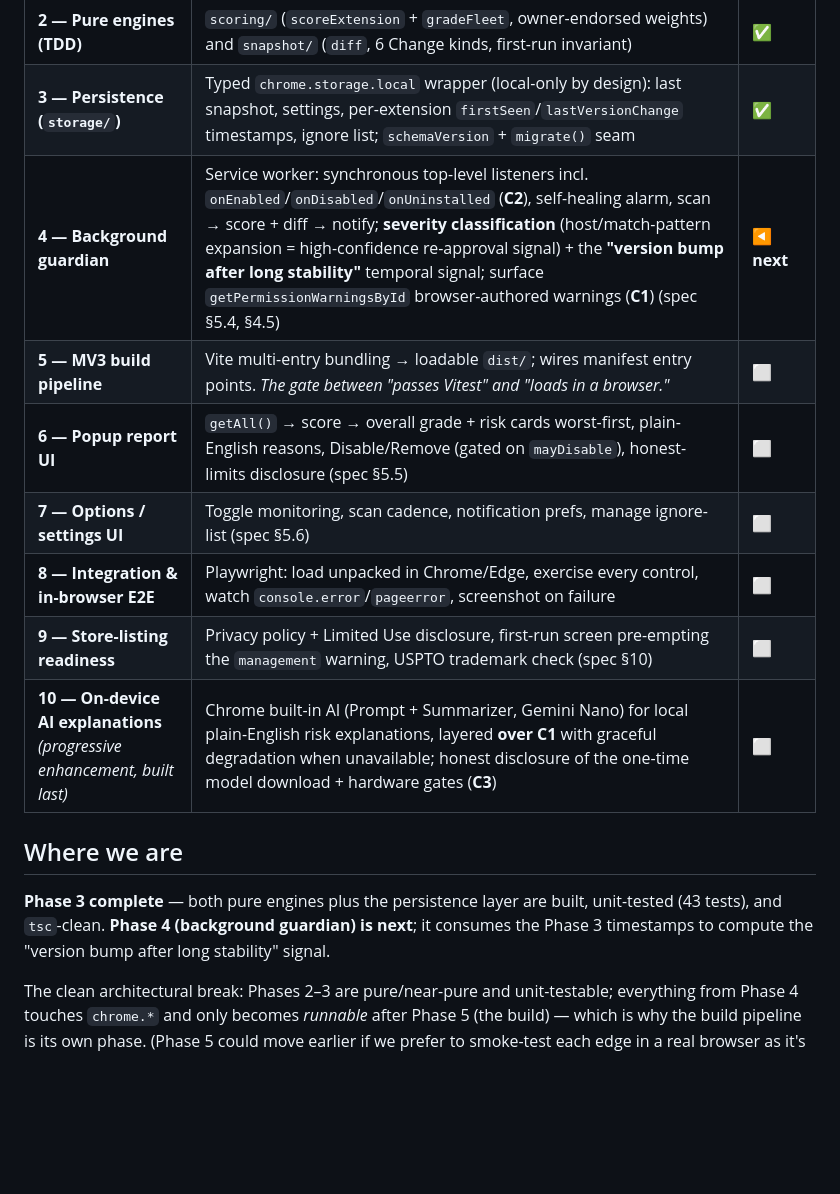
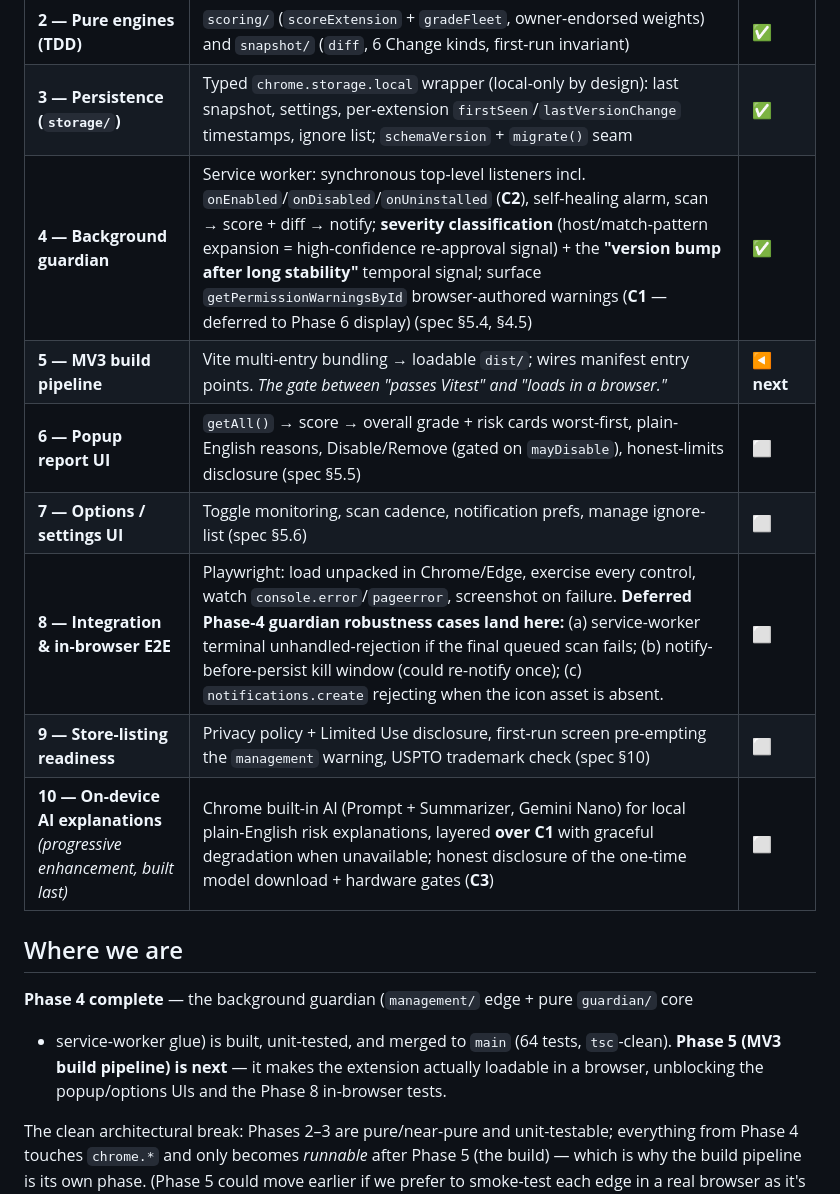
Before and after one commit to junnythemarksman/Ext-Ray, a Markdown page: docs/ROADMAP.md, the part around the change. GitHub-like rendering; blank space fills up the shorter version.

Commit message:
docs: mark Phase 4 complete, Phase 5 next; log deferred Phase 8 cases
Phase 4 (background guardian) merged. Records the three guardian robustness
items from the final review as explicit Phase 8 integration-test targets.

Co-Authored-By: Rafael Santos <rafael.santos@tessera.dev>

```diff
--- a/docs/ROADMAP.md
+++ b/docs/ROADMAP.md
@@ -14,19 +14,20 @@ flow → §9 testing → §10 distribution). One phase, one coherent slice of th
 | **1 — Scaffold, tooling & trace layer** | TS + Vite + Vitest, MV3 manifest (4 non-host permissions), shared types, `debug.ts` trace layer (`sec`/`perf`/`calc`, zero-cost off) | ✅ |
 | **2 — Pure engines (TDD)** | `scoring/` (`scoreExtension` + `gradeFleet`, owner-endorsed weights) and `snapshot/` (`diff`, 6 Change kinds, first-run invariant) | ✅ |
 | **3 — Persistence (`storage/`)** | Typed `chrome.storage.local` wrapper (local-only by design): last snapshot, settings, per-extension `firstSeen`/`lastVersionChange` timestamps, ignore list; `schemaVersion` + `migrate()` seam | ✅ |
-| **4 — Background guardian** | Service worker: synchronous top-level listeners incl. `onEnabled`/`onDisabled`/`onUninstalled` (**C2**), self-healing alarm, scan → score + diff → notify; **severity classification** (host/match-pattern expansion = high-confidence re-approval signal) + the **"version bump after long stability"** temporal signal; surface `getPermissionWarningsById` browser-authored warnings (**C1**) (spec §5.4, §4.5) | ◀ **next** |
-| **5 — MV3 build pipeline** | Vite multi-entry bundling → loadable `dist/`; wires manifest entry points. *The gate between "passes Vitest" and "loads in a browser."* | ⬜ |
+| **4 — Background guardian** | Service worker: synchronous top-level listeners incl. `onEnabled`/`onDisabled`/`onUninstalled` (**C2**), self-healing alarm, scan → score + diff → notify; **severity classification** (host/match-pattern expansion = high-confidence re-approval signal) + the **"version bump after long stability"** temporal signal; surface `getPermissionWarningsById` browser-authored warnings (**C1** — deferred to Phase 6 display) (spec §5.4, §4.5) | ✅ |
+| **5 — MV3 build pipeline** | Vite multi-entry bundling → loadable `dist/`; wires manifest entry points. *The gate between "passes Vitest" and "loads in a browser."* | ◀ **next** |
 | **6 — Popup report UI** | `getAll()` → score → overall grade + risk cards worst-first, plain-English reasons, Disable/Remove (gated on `mayDisable`), honest-limits disclosure (spec §5.5) | ⬜ |
 | **7 — Options / settings UI** | Toggle monitoring, scan cadence, notification prefs, manage ignore-list (spec §5.6) | ⬜ |
-| **8 — Integration & in-browser E2E** | Playwright: load unpacked in Chrome/Edge, exercise every control, watch `console.error`/`pageerror`, screenshot on failure | ⬜ |
+| **8 — Integration & in-browser E2E** | Playwright: load unpacked in Chrome/Edge, exercise every control, watch `console.error`/`pageerror`, screenshot on failure. **Deferred Phase-4 guardian robustness cases land here:** (a) service-worker terminal unhandled-rejection if the final queued scan fails; (b) notify-before-persist kill window (could re-notify once); (c) `notifications.create` rejecting when the icon asset is absent. | ⬜ |
 | **9 — Store-listing readiness** | Privacy policy + Limited Use disclosure, first-run screen pre-empting the `management` warning, USPTO trademark check (spec §10) | ⬜ |
 | **10 — On-device AI explanations** *(progressive enhancement, built last)* | Chrome built-in AI (Prompt + Summarizer, Gemini Nano) for local plain-English risk explanations, layered **over C1** with graceful degradation when unavailable; honest disclosure of the one-time model download + hardware gates (**C3**) | ⬜ |
 
 ## Where we are
 
-**Phase 3 complete** — both pure engines plus the persistence layer are built, unit-tested
-(43 tests), and `tsc`-clean. **Phase 4 (background guardian) is next**; it consumes the
-Phase 3 timestamps to compute the "version bump after long stability" signal.
+**Phase 4 complete** — the background guardian (`management/` edge + pure `guardian/` core
++ service-worker glue) is built, unit-tested, and merged to `main` (64 tests, `tsc`-clean).
+**Phase 5 (MV3 build pipeline) is next** — it makes the extension actually loadable in a
+browser, unblocking the popup/options UIs and the Phase 8 in-browser tests.
 
 The clean architectural break: Phases 2–3 are pure/near-pure and unit-testable; everything
 from Phase 4 touches `chrome.*` and only becomes *runnable* after Phase 5 (the build) — which
```
